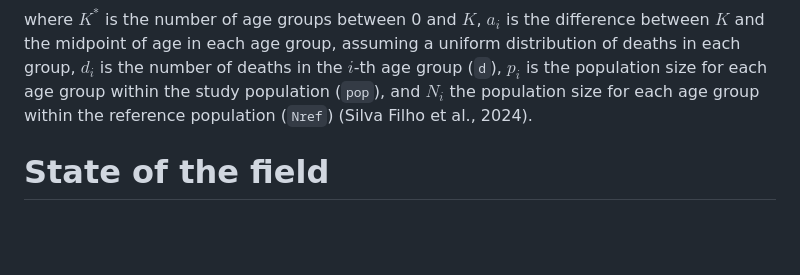
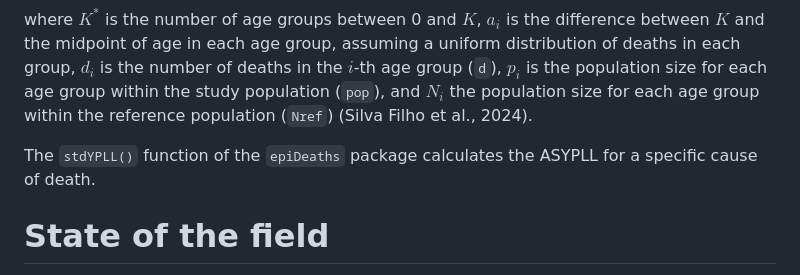
Before and after one commit to edsonzmartinez/epiDeaths, a Markdown page: paper.md, the part around the change. GitHub-like rendering; blank space fills up the shorter version.

```diff
--- a/paper.md
+++ b/paper.md
@@ -248,6 +248,8 @@ $$ ASYPLL = \sum\limits_{i=1}^{K^*} \dfrac{a_i d_i}{p_i} N_i,$$
 
 where $K^*$ is the number of age groups between 0 and $K$, $a_i$ is the difference between $K$ and the midpoint of age in each age group, assuming a uniform distribution of deaths in each group, $d_i$ is the number of deaths in the $i$-th age group (`d`), $p_i$ is the population size for each age group within the study population (`pop`), and $N_i$ the population size for each age group within the reference population (`Nref`) (Silva Filho et al., 2024).
 
+The `stdYPLL()` function of the `epiDeaths` package calculates the ASYPLL for a specific cause of death.
+
 
 # State of the field
 
```
